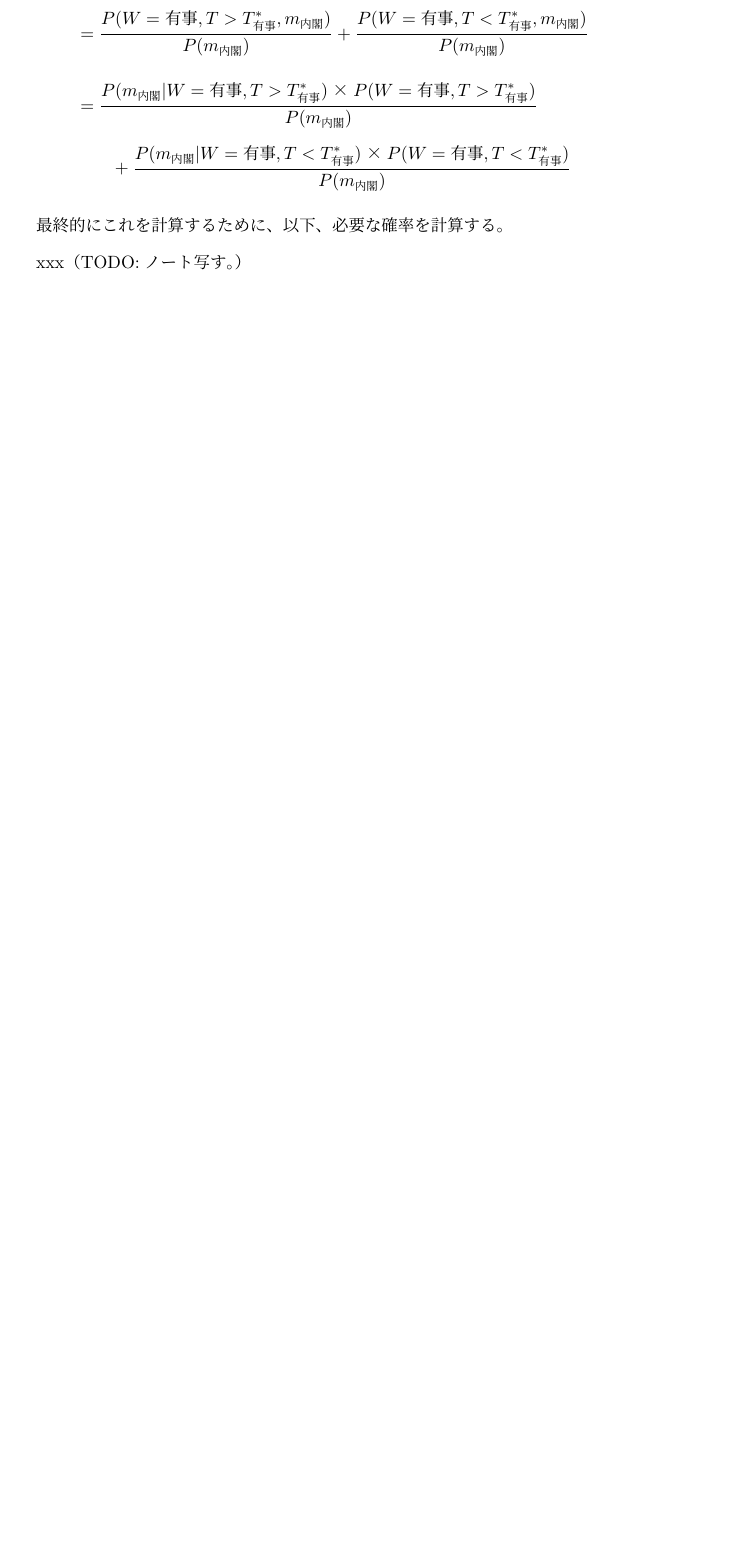
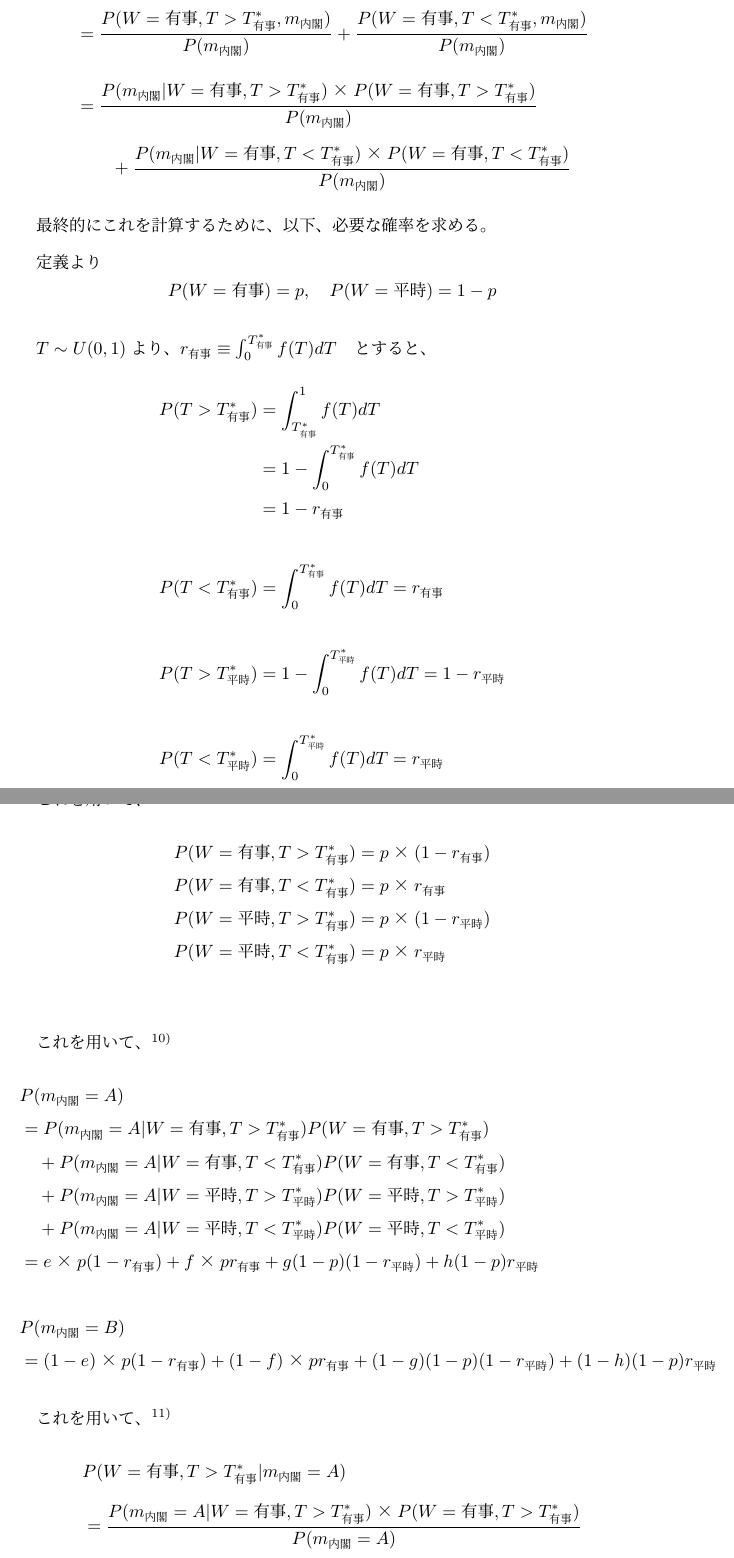
Before and after one commit to yoji0806/Validate-The-Power-of-Division-with-GameTheory, a LaTeX document (main.tex, which reads sections/best_response_congress.tex, sections/equilibrium.tex): part of page 12 of 24 before the commit and two parts of pages 12 and 13 of 28 after it, the two joined at a grey line, cut so that both start at the same text, the shorter picture padded with empty space. Compiled offline with upLaTeX and dvipdfmx.

Commit message:
wip: 国会の最適反応

```diff
--- a/sections/best_response_congress.tex
+++ b/sections/best_response_congress.tex
@@ -60,6 +59,87 @@
     &\quad\quad + \frac{ P(m_{内閣} | W=有事, T<T^*_{有事}) × P(W=有事, T<T^*_{有事}) }{ P(m_{内閣}) }
 \end{align*}
 
-最終的にこれを計算するために、以下、必要な確率を計算する。
+最終的にこれを計算するために、以下、必要な確率を求める。
 
-xxx（TODO:ノート写す。）
+定義より
+$$P(W={有事}) = p, \quad P(W={平時}) = 1-p$$
+
+
+$T \sim U(0,1)$より、$r_{有事} \equiv \int_0^{T^*_{有事}} f(T)dT \quad {とすると、}$
+\begin{align*}
+    P(T>T^*_{有事}) &= \int_{T^*_{有事}}^1 f(T)dT\\
+    &= 1- \int_0^{T^*_{有事}} f(T)dT\\
+    &= 1-r_{有事}\\
+    \\
+    P(T<T^*_{有事}) &= \int_0^{T^*_{有事}} f(T)dT = r_{有事}\\
+    \\
+    P(T>T^*_{平時}) &= 1- \int_0^{T^*_{平時}} f(T)dT =  1-r_{平時}\\
+    \\
+    P(T<T^*_{平時}) &= \int_0^{T^*_{平時}} f(T)dT = r_{平時}
+\end{align*}
+
+これを用いて、\footnote{TODO:余力あれば、この意味を確かめる。時系列的に独立ではないが、無相関？？}
+\begin{align*}
+    P(W=有事, T>T^*_{有事}) &= p × (1-r_{有事})\\
+    P(W=有事, T<T^*_{有事}) &= p × r_{有事}\\
+    P(W=平時, T>T^*_{有事}) &= p × (1-r_{平時})\\
+    P(W=平時, T<T^*_{有事}) &= p × r_{平時}\\
+\end{align*}
+
+これを用いて、\footnote{最初の変形は一見ややこしいが、「傘を持っていく確率」=「晴れの日に傘を持っていく確率」×「晴れの確率」+ $\cdots \quad$
+というように、「ある行動の確率」 = 「条件付き行動の確率」 × 「その条件の事象の発生確率」を計算しているだけ。}
+\begin{align*}
+    & P(m_{内閣} = A) \\
+    &=  P(m_{内閣} = A | W=有事, T>T^*_{有事})P(W=有事, T>T^*_{有事}) \\
+    &\quad + P(m_{内閣} = A | W=有事, T<T^*_{有事})P(W=有事, T<T^*_{有事})\\
+    &\quad + P(m_{内閣} = A | W=平時, T>T^*_{平時})P(W=平時, T>T^*_{平時})\\
+    &\quad + P(m_{内閣} = A | W=平時, T<T^*_{平時})P(W=平時, T<T^*_{平時})\\
+    &= e × p(1-r_{有事}) + f× pr_{有事} + g(1-p)(1-r_{平時}) + h(1-p)r_{平時}\\
+    \\
+    & P(m_{内閣} = B) \\
+    &= (1-e) × p(1-r_{有事}) + (1-f)× pr_{有事} + (1-g)(1-p)(1-r_{平時}) + (1-h)(1-p)r_{平時}
+\end{align*}
+
+これを用いて、\footnote{計算の方法は上の注と同じで、$(W=有事, T>T^*_{有事})$を1つの事象とみなして、ベイズの公式を使って計算できる。}
+\begin{align*}
+    & P(W=有事, T>T^*_{有事} | m_{内閣}=A)\\[0.5em]
+    &= \frac{ P(m_{内閣}=A| W={有事}, T>T^*_{有事}) × P(W={有事}, T>T^*_{有事}) }{ P(m_{内閣}=A) } \\[1em]
+    &= \frac{ ep(1-r_{有事}) }{ ep(1-r_{有事}) + fpr_{有事} + g(1-p)(1-r_{平時}) + h(1-p)r_{平時} }
+\end{align*}
+
+\begin{align*}
+    & P(W=有事, T<T^*_{有事} | m_{内閣}=A)\\[0.5em]
+    &= \frac{ fpr_{有事} }{ ep(1-r_{有事}) + fpr_{有事} + g(1-p)(1-r_{平時}) + h(1-p)r_{平時} }
+\end{align*}
+
+\begin{align*}
+    & P(W=平時, T>T^*_{平時} | m_{内閣}=A)\\[0.5em]
+    &= \frac{ g(1-p)(1-r_{平時}) }{ ep(1-r_{有事}) + fpr_{有事} + g(1-p)(1-r_{平時}) + h(1-p)r_{平時} }
+\end{align*}
+
+\begin{align*}
+    & P(W=平時, T<T^*_{平時} | m_{内閣}=A)\\[0.5em]
+    &= \frac{ h(1-p)r_{平時} }{ ep(1-r_{有事}) + fpr_{有事} + g(1-p)(1-r_{平時}) + h(1-p)r_{平時} }
+\end{align*}
+
+
+
+\begin{align*}
+    & P(W=有事, T>T^*_{有事} | m_{内閣}=B)\\[0.5em]
+    &= \frac{ P(m_{内閣}=B| W={有事}, T>T^*_{有事}) × P(W={有事}, T>T^*_{有事}) }{ P(m_{内閣}=B) } \\[1em]
+    &= \frac{ (1-e)p(1-r_{有事}) }{ (1-e)p(1-r_{有事}) + (1-f)pr_{有事} + (1-g)(1-p)(1-r_{平時}) + (1-h)(1-p)r_{平時} }
+\end{align*}
+
+\begin{align*}
+    & P(W=有事, T<T^*_{有事} | m_{内閣}=B)\\[0.5em]
+    &= \frac{ (1-f)pr_{有事} }{ (1-e)p(1-r_{有事}) + (1-f)pr_{有事} + (1-g)(1-p)(1-r_{平時}) + (1-h)(1-p)r_{平時} }
+\end{align*}
+
+\begin{align*}
+    & P(W=平時, T>T^*_{平時} | m_{内閣}=B)\\[0.5em]
+    &= \frac{ (1-g)(1-p)(1-r_{平時}) }{ (1-e)p(1-r_{有事}) + (1-f)pr_{有事} + (1-g)(1-p)(1-r_{平時}) + (1-h)(1-p)r_{平時} }
+\end{align*}
+
+\begin{align*}
+    & P(W=平時, T<T^*_{平時} | m_{内閣}=B)\\[0.5em]
+    &= \frac{ (1-h)(1-p)r_{平時} }{ (1-e)p(1-r_{有事}) + (1-f)pr_{有事} + (1-g)(1-p)(1-r_{平時}) + (1-h)(1-p)r_{平時} }
@@ -66,3 +151,26 @@ xxx（TODO:ノート写す。）
+    & P(W=有事 | m_{内閣}=A)\\[0.5em]
+    &= P(W=有事, T>T^*_{有事} | m_{内閣}=A) + P(W=有事, T<T^*_{有事} | m_{内閣}=A)\\[0.5em]
+    &= \frac{ ep(1-r_{有事}) +  fpr_{有事}  }{ ep(1-r_{有事}) + fpr_{有事} + g(1-p)(1-r_{平時}) + h(1-p)r_{平時} }
+\end{align*}
+
+\begin{align*}
+    & P(W=平時 | m_{内閣}=A)\\[0.5em]
+    &= P(W=平時, T>T^*_{平時} | m_{内閣}=A) + P(W=平時, T<T^*_{平時} | m_{内閣}=A)\\[0.5em]
+    &= \frac{  g(1-p)(1-r_{平時}) + h(1-p)r_{平時}  }{ ep(1-r_{有事}) + fpr_{有事} + g(1-p)(1-r_{平時}) + h(1-p)r_{平時} }
+\end{align*}
+
+\begin{align*}
+    & P(W=有事 | m_{内閣}=B)\\[0.5em]
+    &= P(W=有事, T>T^*_{有事} | m_{内閣}=B) + P(W=有事, T<T^*_{有事} | m_{内閣}=B)\\[0.5em]
+    &= \frac{ (1-e)p(1-r_{有事}) +  (1-f)pr_{有事} }{ (1-e)p(1-r_{有事}) + (1-f)pr_{有事} + (1-g)(1-p)(1-r_{平時}) + (1-h)(1-p)r_{平時} }
+\end{align*}
+
+\begin{align*}
+    & P(W=平時 | m_{内閣}=B)\\[0.5em]
+    &= P(W=平時, T>T^*_{平時} | m_{内閣}=B) + P(W=平時, T<T^*_{平時} | m_{内閣}=B)\\[0.5em]
+    &= \frac{ (1-g)(1-p)(1-r_{平時}) + (1-h)(1-p)r_{平時} }{ (1-e)p(1-r_{有事}) + (1-f)pr_{有事} + (1-g)(1-p)(1-r_{平時}) + (1-h)(1-p)r_{平時} }
+\end{align*}
+
 
 
 \theendnotes
--- a/sections/equilibrium.tex
+++ b/sections/equilibrium.tex
@@ -5,7 +5,11 @@
 
 
 
-
+TODO: 以下の続きを計算する。
+\begin{align*}
+    P(T>T^*_{有事}) &= \int_1^{T^*_{有事}} f(T)dT\\
+    &= \int_1^{T^*_{有事}} f(T)dT
+\end{align*}
 
 
 
```
Also changed, not shown: sections/best_response_cabinet.tex (+8 -2 lines), main.pdf, sections/best_response_congress.tex (12 more changed lines).
